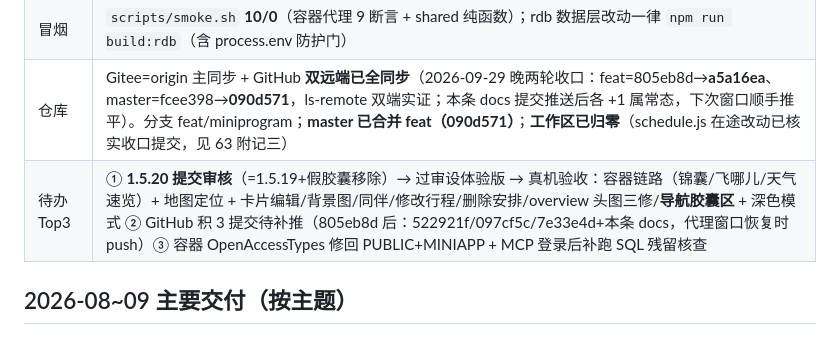
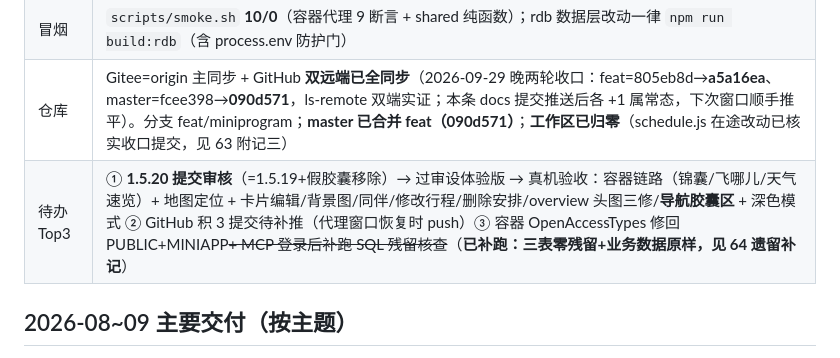
Before and after one commit to icecolaa/go-trip, a Markdown page: docs/HANDOFF.md, the part around the change. Rendered like a GitHub page.

```diff
--- a/docs/HANDOFF.md
+++ b/docs/HANDOFF.md
@@ -33,7 +33,7 @@
 | 验收 | `work/accept-0929.js` **12 段**分段自愈框架（ONLY=S6,S7 段选重跑；段失败自动重启工具重放）。六轮 39→53→58→70→79→78 全过 + S12 12/12 + **七轮（0930）清单验收：12 段最后一次 attempt 全绿、console 零错误**（报告 acceptance/REPORT-native-0930.md；S3/S9 合规断言入册「ai 页不可达」；**清进程 taskkill 重启比 cli quit 彻底**入册）。天气专项=`work/verify-weather-1515.js`；头图三修专项=`work/verify-overview-ui.js`；合规专项=`work/verify-ai-removal.js`。**验收已定时化（条目 63 附记二）**：CronCreate `automation-88c53b0a` 每天 09:00 跑全量+前日对比。**每轮验收会真实写库——跑后跨账号清理残留（七轮 SQL 核查因 MCP 未登录未跑，S4/S6/S7/S12 自清理断言全过为降级证据）** |
 | 冒烟 | `scripts/smoke.sh` **10/0**（容器代理 9 断言 + shared 纯函数）；rdb 数据层改动一律 `npm run build:rdb`（含 process.env 防护门） |
 | 仓库 | Gitee=origin 主同步 + GitHub **双远端已全同步**（2026-09-29 晚两轮收口：feat=805eb8d→**a5a16ea**、master=fcee398→**090d571**，ls-remote 双端实证；本条 docs 提交推送后各 +1 属常态，下次窗口顺手推平）。分支 feat/miniprogram；**master 已合并 feat（090d571）**；**工作区已归零**（schedule.js 在途改动已核实收口提交，见 63 附记三） |
-| 待办 Top3 | ① **1.5.20 提交审核**（=1.5.19+假胶囊移除）→ 过审设体验版 → 真机验收：容器链路（锦囊/飞哪儿/天气速览）+ 地图定位 + 卡片编辑/背景图/同伴/修改行程/删除安排/overview 头图三修/**导航胶囊区** + 深色模式 ② GitHub 积 3 提交待补推（805eb8d 后：522921f/097cf5c/7e33e4d+本条 docs，代理窗口恢复时 push）③ 容器 OpenAccessTypes 修回 PUBLIC+MINIAPP + MCP 登录后补跑 SQL 残留核查 |
+| 待办 Top3 | ① **1.5.20 提交审核**（=1.5.19+假胶囊移除）→ 过审设体验版 → 真机验收：容器链路（锦囊/飞哪儿/天气速览）+ 地图定位 + 卡片编辑/背景图/同伴/修改行程/删除安排/overview 头图三修/**导航胶囊区** + 深色模式 ② GitHub 积 3 提交待补推（代理窗口恢复时 push）③ 容器 OpenAccessTypes 修回 PUBLIC+MINIAPP~~+ MCP 登录后补跑 SQL 残留核查~~（**已补跑：三表零残留+业务数据原样，见 64 遗留补记**） |
 
 ## 2026-08~09 主要交付（按主题）
 
```
Also changed, not shown: acceptance/REPORT-native-0930.md (+2 -2 lines).
